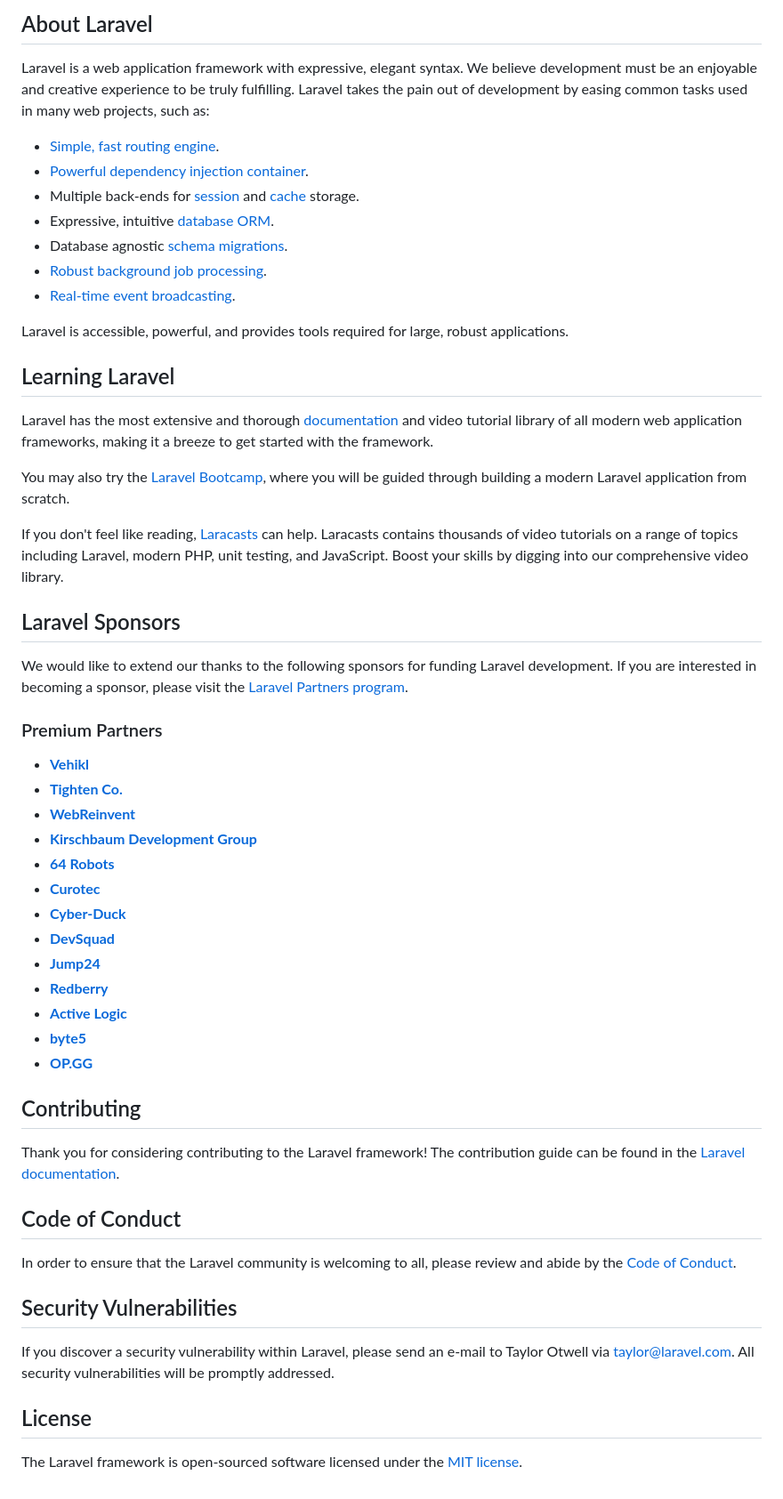
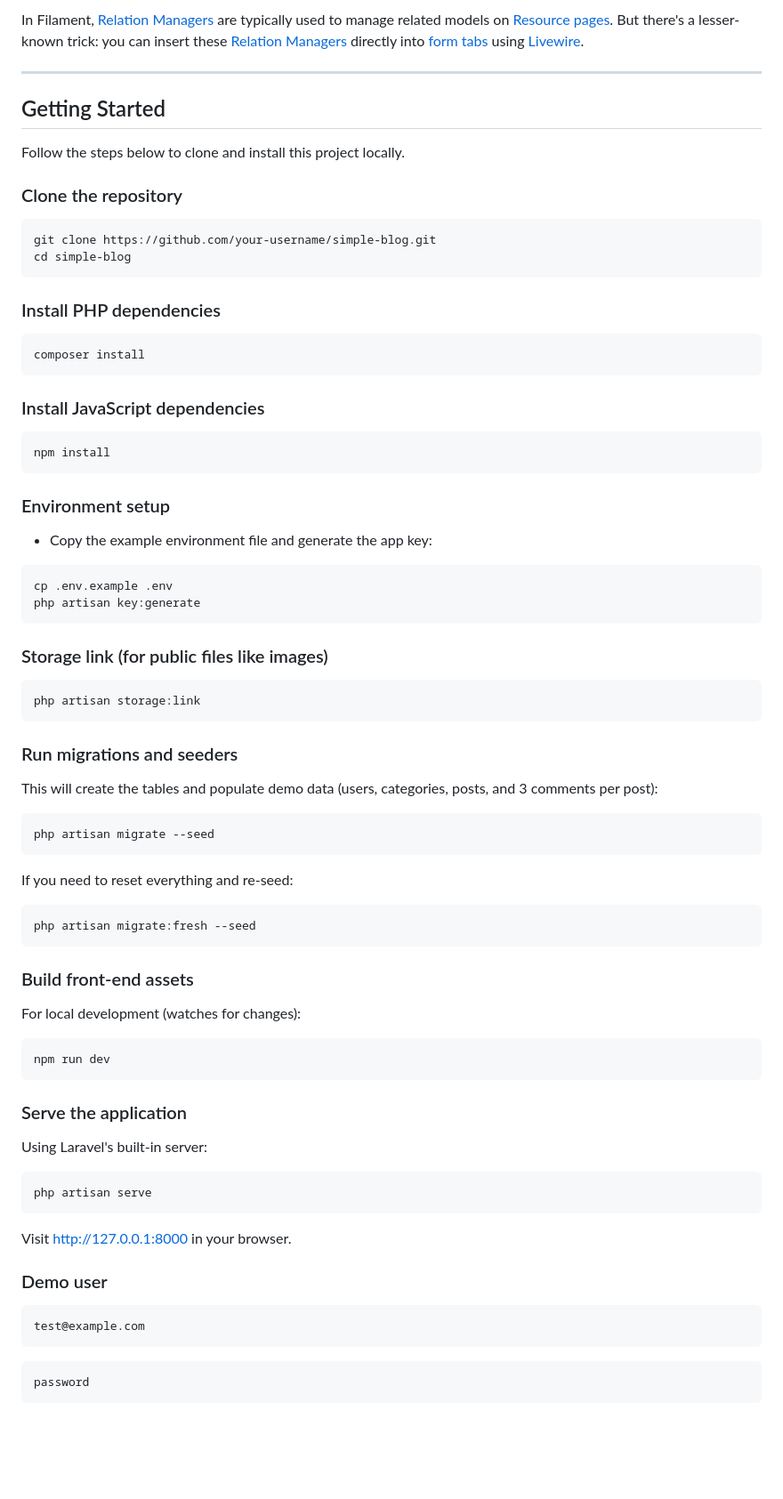
Before and after one commit to wiremodel/simple-blog, a Markdown page: README.md, the part around the change printed below. Shown: that part at 89% size. Rendered like a GitHub page; blank space fills up the shorter version.

````diff
--- a/README.md
+++ b/README.md
@@ -9,58 +4,70 @@
 
-## About Laravel
+In Filament, [Relation Managers](https://filamentphp.com/docs/4.x/resources/managing-relationships#relation-managers---interactive-tables-underneath-your-resource-forms) are typically used to manage related models on [Resource pages](https://filamentphp.com/docs/4.x/resources/overview). But there's a lesser-known trick: you can insert these [Relation Managers](https://filamentphp.com/docs/4.x/resources/managing-relationships#relation-managers---interactive-tables-underneath-your-resource-forms) directly into [form tabs](https://filamentphp.com/docs/4.x/schemas/tabs) using [Livewire](https://livewire.laravel.com/).
 
-Laravel is a web application framework with expressive, elegant syntax. We believe development must be an enjoyable and creative experience to be truly fulfilling. Laravel takes the pain out of development by easing common tasks used in many web projects, such as:
+---
 
-- [Simple, fast routing engine](https://laravel.com/docs/routing).
-- [Powerful dependency injection container](https://laravel.com/docs/container).
-- Multiple back-ends for [session](https://laravel.com/docs/session) and [cache](https://laravel.com/docs/cache) storage.
-- Expressive, intuitive [database ORM](https://laravel.com/docs/eloquent).
-- Database agnostic [schema migrations](https://laravel.com/docs/migrations).
-- [Robust background job processing](https://laravel.com/docs/queues).
-- [Real-time event broadcasting](https://laravel.com/docs/broadcasting).
+## Getting Started
 
-Laravel is accessible, powerful, and provides tools required for large, robust applications.
+Follow the steps below to clone and install this project locally.
 
-## Learning Laravel
+### Clone the repository
+```bash
+git clone https://github.com/your-username/simple-blog.git
+cd simple-blog
+```
 
-Laravel has the most extensive and thorough [documentation](https://laravel.com/docs) and video tutorial library of all modern web application frameworks, making it a breeze to get started with the framework.
+### Install PHP dependencies
+```bash
+composer install
+```
 
-You may also try the [Laravel Bootcamp](https://bootcamp.laravel.com), where you will be guided through building a modern Laravel application from scratch.
+### Install JavaScript dependencies
+```bash
+npm install
+```
 
-If you don't feel like reading, [Laracasts](https://laracasts.com) can help. Laracasts contains thousands of video tutorials on a range of topics including Laravel, modern PHP, unit testing, and JavaScript. Boost your skills by digging into our comprehensive video library.
+### Environment setup
+- Copy the example environment file and generate the app key:
+```bash
+cp .env.example .env
+php artisan key:generate
+```
 
-## Laravel Sponsors
+### Storage link (for public files like images)
+```bash
+php artisan storage:link
+```
 
-We would like to extend our thanks to the following sponsors for funding Laravel development. If you are interested in becoming a sponsor, please visit the [Laravel Partners program](https://partners.laravel.com).
+### Run migrations and seeders
+This will create the tables and populate demo data (users, categories, posts, and 3 comments per post):
+```bash
+php artisan migrate --seed
+```
 
-### Premium Partners
+If you need to reset everything and re-seed:
+```bash
+php artisan migrate:fresh --seed
+```
 
-- **[Vehikl](https://vehikl.com/)**
-- **[Tighten Co.](https://tighten.co)**
-- **[WebReinvent](https://webreinvent.com/)**
-- **[Kirschbaum Development Group](https://kirschbaumdevelopment.com)**
-- **[64 Robots](https://64robots.com)**
-- **[Curotec](https://www.curotec.com/services/technologies/laravel/)**
-- **[Cyber-Duck](https://cyber-duck.co.uk)**
-- **[DevSquad](https://devsquad.com/hire-laravel-developers)**
-- **[Jump24](https://jump24.co.uk)**
-- **[Redberry](https://redberry.international/laravel/)**
-- **[Active Logic](https://activelogic.com)**
-- **[byte5](https://byte5.de)**
-- **[OP.GG](https://op.gg)**
+### Build front-end assets
+For local development (watches for changes):
+```bash
+npm run dev
+```
 
-## Contributing
+### Serve the application
+Using Laravel's built-in server:
+```bash
+php artisan serve
+```
+Visit http://127.0.0.1:8000 in your browser.
 
-Thank you for considering contributing to the Laravel framework! The contribution guide can be found in the [Laravel documentation](https://laravel.com/docs/contributions).
+### Demo user
 
-## Code of Conduct
+```text
+test@example.com
+```
 
-In order to ensure that the Laravel community is welcoming to all, please review and abide by the [Code of Conduct](https://laravel.com/docs/contributions#code-of-conduct).
-
-## Security Vulnerabilities
-
-If you discover a security vulnerability within Laravel, please send an e-mail to Taylor Otwell via [taylor@laravel.com](mailto:taylor@laravel.com). All security vulnerabilities will be promptly addressed.
-
-## License
-
-The Laravel framework is open-sourced software licensed under the [MIT license](https://opensource.org/licenses/MIT).
+```text
+password
+```
````
Also changed, not shown: other parts of README.md (+2 -7 lines), screenshots/rm-into-form-tabs.png (added).
